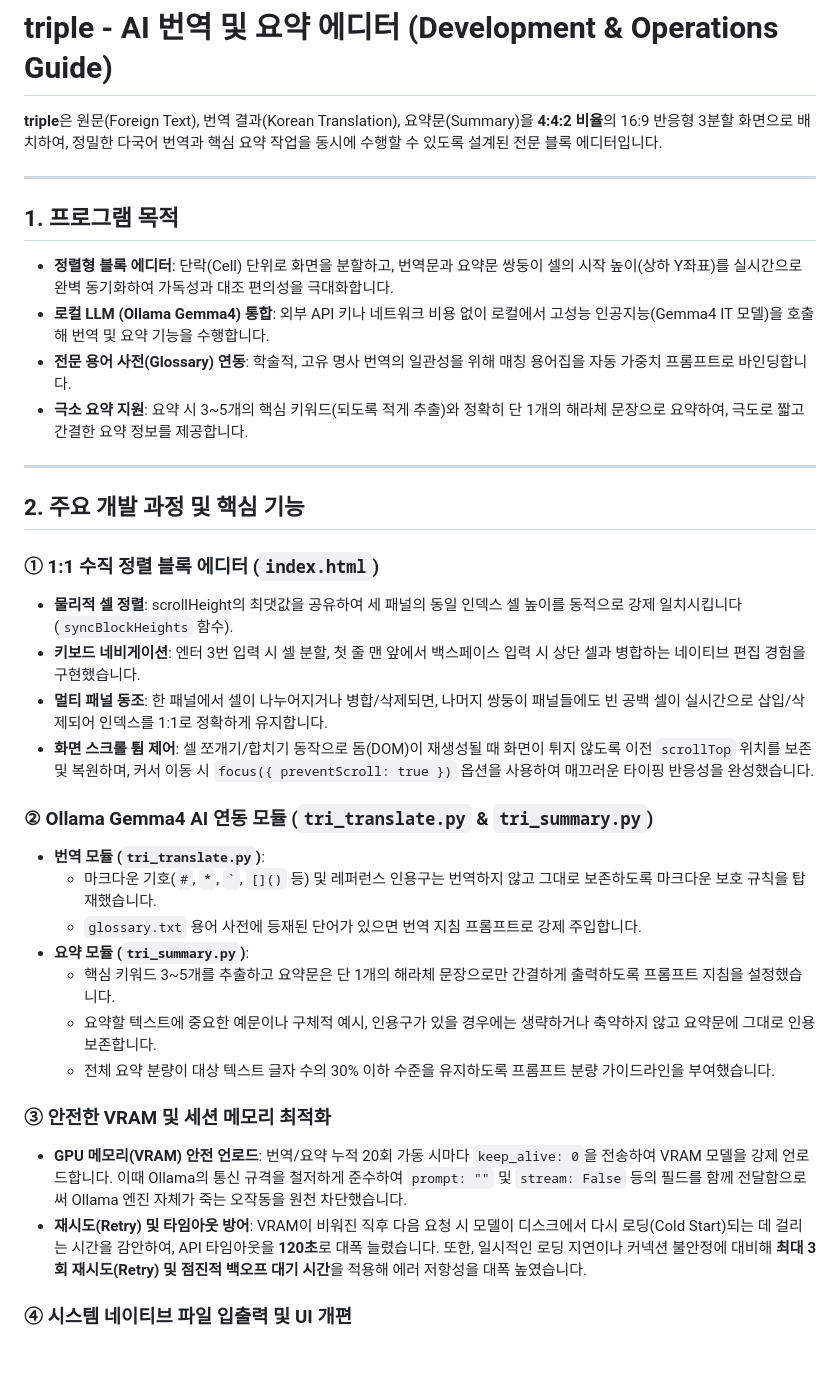
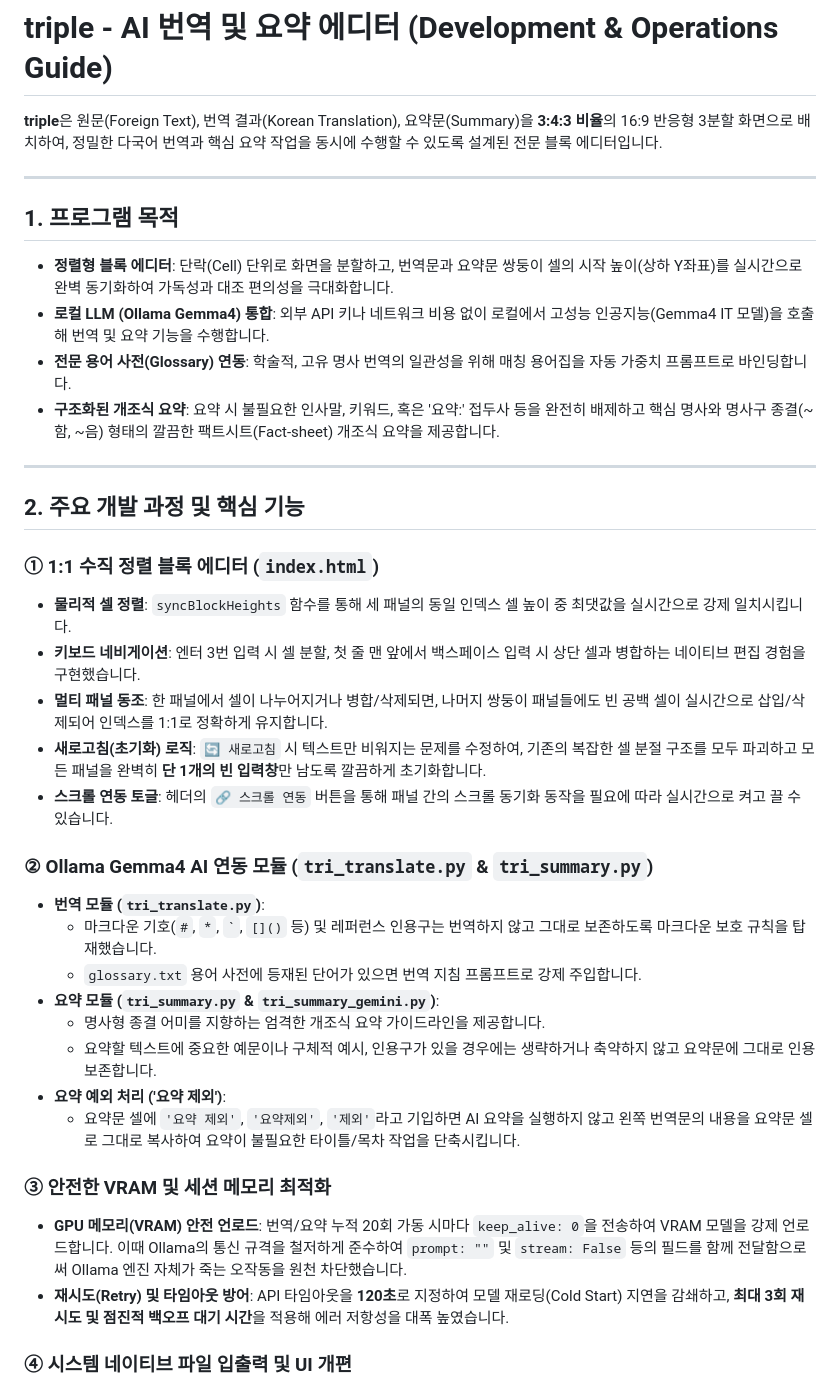
Before and after one commit to Jiyong08/triple, a Markdown page: README.md, the part around one of its changes. Rendered like a GitHub page; blank space fills up the shorter version.

```diff
--- a/README.md
+++ b/README.md
@@ -1,6 +1,6 @@
 # triple - AI 번역 및 요약 에디터 (Development & Operations Guide)
 
-**triple**은 원문(Foreign Text), 번역 결과(Korean Translation), 요약문(Summary)을 **4:4:2 비율**의 16:9 반응형 3분할 화면으로 배치하여, 정밀한 다국어 번역과 핵심 요약 작업을 동시에 수행할 수 있도록 설계된 전문 블록 에디터입니다.
+**triple**은 원문(Foreign Text), 번역 결과(Korean Translation), 요약문(Summary)을 **3:4:3 비율**의 16:9 반응형 3분할 화면으로 배치하여, 정밀한 다국어 번역과 핵심 요약 작업을 동시에 수행할 수 있도록 설계된 전문 블록 에디터입니다.
 
 ---
 
@@ -8,30 +8,32 @@
 * **정렬형 블록 에디터**: 단락(Cell) 단위로 화면을 분할하고, 번역문과 요약문 쌍둥이 셀의 시작 높이(상하 Y좌표)를 실시간으로 완벽 동기화하여 가독성과 대조 편의성을 극대화합니다.
 * **로컬 LLM (Ollama Gemma4) 통합**: 외부 API 키나 네트워크 비용 없이 로컬에서 고성능 인공지능(Gemma4 IT 모델)을 호출해 번역 및 요약 기능을 수행합니다.
 * **전문 용어 사전(Glossary) 연동**: 학술적, 고유 명사 번역의 일관성을 위해 매칭 용어집을 자동 가중치 프롬프트로 바인딩합니다.
-* **극소 요약 지원**: 요약 시 3~5개의 핵심 키워드(되도록 적게 추출)와 정확히 단 1개의 해라체 문장으로 요약하여, 극도로 짧고 간결한 요약 정보를 제공합니다.
+* **구조화된 개조식 요약**: 요약 시 불필요한 인사말, 키워드, 혹은 '요약:' 접두사 등을 완전히 배제하고 핵심 명사와 명사구 종결(~함, ~음) 형태의 깔끔한 팩트시트(Fact-sheet) 개조식 요약을 제공합니다.
 
 ---
 
 ## 2. 주요 개발 과정 및 핵심 기능
 
 ### ① 1:1 수직 정렬 블록 에디터 (`index.html`)
-* **물리적 셀 정렬**: scrollHeight의 최댓값을 공유하여 세 패널의 동일 인덱스 셀 높이를 동적으로 강제 일치시킵니다 (`syncBlockHeights` 함수).
+* **물리적 셀 정렬**: `syncBlockHeights` 함수를 통해 세 패널의 동일 인덱스 셀 높이 중 최댓값을 실시간으로 강제 일치시킵니다.
 * **키보드 네비게이션**: 엔터 3번 입력 시 셀 분할, 첫 줄 맨 앞에서 백스페이스 입력 시 상단 셀과 병합하는 네이티브 편집 경험을 구현했습니다.
 * **멀티 패널 동조**: 한 패널에서 셀이 나누어지거나 병합/삭제되면, 나머지 쌍둥이 패널들에도 빈 공백 셀이 실시간으로 삽입/삭제되어 인덱스를 1:1로 정확하게 유지합니다.
-* **화면 스크롤 튐 제어**: 셀 쪼개기/합치기 동작으로 돔(DOM)이 재생성될 때 화면이 튀지 않도록 이전 `scrollTop` 위치를 보존 및 복원하며, 커서 이동 시 `focus({ preventScroll: true })` 옵션을 사용하여 매끄러운 타이핑 반응성을 완성했습니다.
+* **새로고침(초기화) 로직**: `🔄 새로고침` 시 텍스트만 비워지는 문제를 수정하여, 기존의 복잡한 셀 분절 구조를 모두 파괴하고 모든 패널을 완벽히 **단 1개의 빈 입력창**만 남도록 깔끔하게 초기화합니다.
+* **스크롤 연동 토글**: 헤더의 `🔗 스크롤 연동` 버튼을 통해 패널 간의 스크롤 동기화 동작을 필요에 따라 실시간으로 켜고 끌 수 있습니다.
 
 ### ② Ollama Gemma4 AI 연동 모듈 (`tri_translate.py` & `tri_summary.py`)
 * **번역 모듈 (`tri_translate.py`)**:
   * 마크다운 기호(`#`, `*`, `` ` ``, `[]()` 등) 및 레퍼런스 인용구는 번역하지 않고 그대로 보존하도록 마크다운 보호 규칙을 탑재했습니다.
   * `glossary.txt` 용어 사전에 등재된 단어가 있으면 번역 지침 프롬프트로 강제 주입합니다.
-* **요약 모듈 (`tri_summary.py`)**:
-  * 핵심 키워드 3~5개를 추출하고 요약문은 단 1개의 해라체 문장으로만 간결하게 출력하도록 프롬프트 지침을 설정했습니다.
+* **요약 모듈 (`tri_summary.py` & `tri_summary_gemini.py`)**:
+  * 명사형 종결 어미를 지향하는 엄격한 개조식 요약 가이드라인을 제공합니다.
   * 요약할 텍스트에 중요한 예문이나 구체적 예시, 인용구가 있을 경우에는 생략하거나 축약하지 않고 요약문에 그대로 인용 보존합니다.
-  * 전체 요약 분량이 대상 텍스트 글자 수의 30% 이하 수준을 유지하도록 프롬프트 분량 가이드라인을 부여했습니다.
+* **요약 예외 처리 ('요약 제외')**:
+  * 요약문 셀에 `'요약 제외'`, `'요약제외'`, `'제외'`라고 기입하면 AI 요약을 실행하지 않고 왼쪽 번역문의 내용을 요약문 셀로 그대로 복사하여 요약이 불필요한 타이틀/목차 작업을 단축시킵니다.
 
 ### ③ 안전한 VRAM 및 세션 메모리 최적화
 * **GPU 메모리(VRAM) 안전 언로드**: 번역/요약 누적 20회 가동 시마다 `keep_alive: 0`을 전송하여 VRAM 모델을 강제 언로드합니다. 이때 Ollama의 통신 규격을 철저하게 준수하여 `prompt: ""` 및 `stream: False` 등의 필드를 함께 전달함으로써 Ollama 엔진 자체가 죽는 오작동을 원천 차단했습니다.
-* **재시도(Retry) 및 타임아웃 방어**: VRAM이 비워진 직후 다음 요청 시 모델이 디스크에서 다시 로딩(Cold Start)되는 데 걸리는 시간을 감안하여, API 타임아웃을 **120초**로 대폭 늘렸습니다. 또한, 일시적인 로딩 지연이나 커넥션 불안정에 대비해 **최대 3회 재시도(Retry) 및 점진적 백오프 대기 시간**을 적용해 에러 저항성을 대폭 높였습니다.
+* **재시도(Retry) 및 타임아웃 방어**: API 타임아웃을 **120초**로 지정하여 모델 재로딩(Cold Start) 지연을 감쇄하고, **최대 3회 재시도 및 점진적 백오프 대기 시간**을 적용해 에러 저항성을 대폭 높였습니다.
 
 ### ④ 시스템 네이티브 파일 입출력 및 UI 개편
 * **불러오기 & 저장 아이콘화**: 패널 헤더의 버튼 텍스트를 지우고 심플한 폴더(`📂`) 및 저장(`💾`) 아이콘만 남겨 가로 공간을 넓게 확보했습니다.
```
Also changed, not shown: other parts of README.md (+17 -5 lines).
